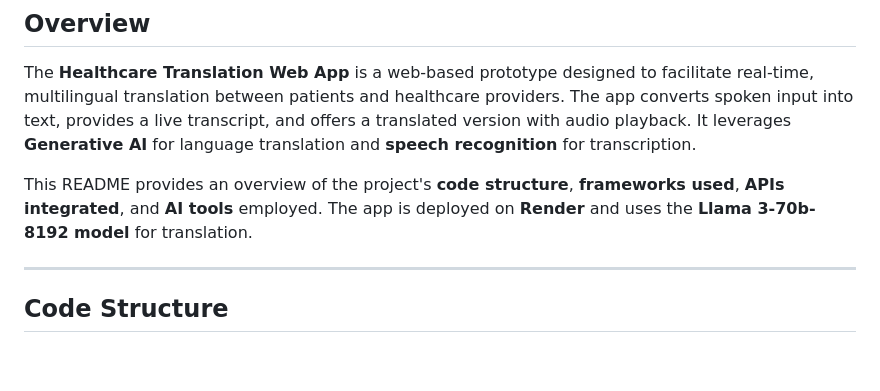
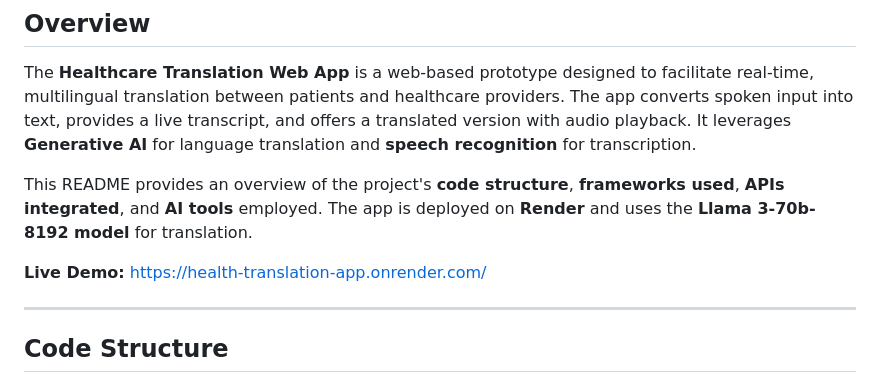
Before and after one commit to Smartking1/health_translation_app, a Markdown page: README.md, the part around the change. GitHub-like rendering; blank space fills up the shorter version.

```diff
--- a/README.md
+++ b/README.md
@@ -4,6 +4,8 @@
 The **Healthcare Translation Web App** is a web-based prototype designed to facilitate real-time, multilingual translation between patients and healthcare providers. The app converts spoken input into text, provides a live transcript, and offers a translated version with audio playback. It leverages **Generative AI** for language translation and **speech recognition** for transcription.
 
 This README provides an overview of the project's **code structure**, **frameworks used**, **APIs integrated**, and **AI tools** employed. The app is deployed on **Render** and uses the **Llama 3-70b-8192 model** for translation.
+
+**Live Demo:** [https://health-translation-app.onrender.com/](https://health-translation-app.onrender.com/)
 
 ---
 
```
